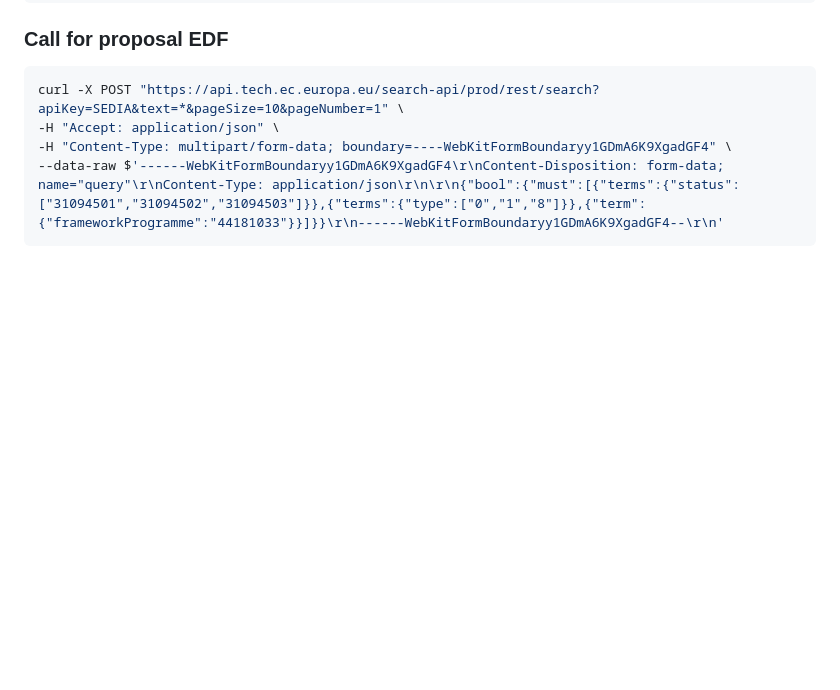
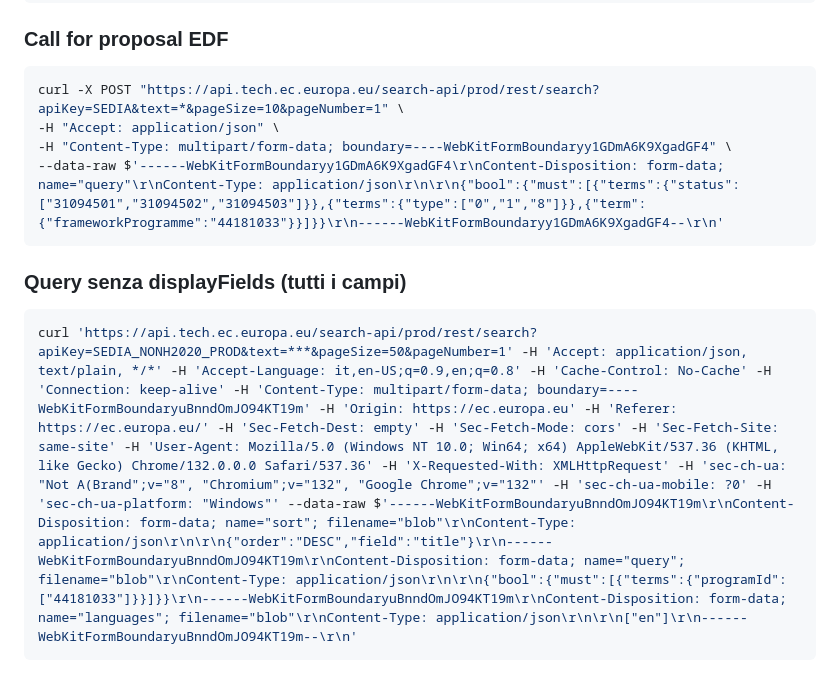
Before and after one commit to ondata/european_defence_fund, a Markdown page: risorse/API.md, the part around the change. Rendered like a GitHub page; blank space fills up the shorter version.

Commit message:
docs: Add query example without displayFields in API.md

````diff
--- a/risorse/API.md
+++ b/risorse/API.md
@@ -35,3 +35,9 @@ curl -X POST "https://api.tech.ec.europa.eu/search-api/prod/rest/search?apiKey=S
 -H "Content-Type: multipart/form-data; boundary=----WebKitFormBoundaryy1GDmA6K9XgadGF4" \
 --data-raw $'------WebKitFormBoundaryy1GDmA6K9XgadGF4\r\nContent-Disposition: form-data; name="query"\r\nContent-Type: application/json\r\n\r\n{"bool":{"must":[{"terms":{"status":["31094501","31094502","31094503"]}},{"terms":{"type":["0","1","8"]}},{"term":{"frameworkProgramme":"44181033"}}]}}\r\n------WebKitFormBoundaryy1GDmA6K9XgadGF4--\r\n'
 ```
+
+### Query senza displayFields (tutti i campi)
+
+```bash
+curl 'https://api.tech.ec.europa.eu/search-api/prod/rest/search?apiKey=SEDIA_NONH2020_PROD&text=***&pageSize=50&pageNumber=1' -H 'Accept: application/json, text/plain, */*' -H 'Accept-Language: it,en-US;q=0.9,en;q=0.8' -H 'Cache-Control: No-Cache' -H 'Connection: keep-alive' -H 'Content-Type: multipart/form-data; boundary=----WebKitFormBoundaryuBnndOmJO94KT19m' -H 'Origin: https://ec.europa.eu' -H 'Referer: https://ec.europa.eu/' -H 'Sec-Fetch-Dest: empty' -H 'Sec-Fetch-Mode: cors' -H 'Sec-Fetch-Site: same-site' -H 'User-Agent: Mozilla/5.0 (Windows NT 10.0; Win64; x64) AppleWebKit/537.36 (KHTML, like Gecko) Chrome/132.0.0.0 Safari/537.36' -H 'X-Requested-With: XMLHttpRequest' -H 'sec-ch-ua: "Not A(Brand";v="8", "Chromium";v="132", "Google Chrome";v="132"' -H 'sec-ch-ua-mobile: ?0' -H 'sec-ch-ua-platform: "Windows"' --data-raw $'------WebKitFormBoundaryuBnndOmJO94KT19m\r\nContent-Disposition: form-data; name="sort"; filename="blob"\r\nContent-Type: application/json\r\n\r\n{"order":"DESC","field":"title"}\r\n------WebKitFormBoundaryuBnndOmJO94KT19m\r\nContent-Disposition: form-data; name="query"; filename="blob"\r\nContent-Type: application/json\r\n\r\n{"bool":{"must":[{"terms":{"programId":["44181033"]}}]}}\r\n------WebKitFormBoundaryuBnndOmJO94KT19m\r\nContent-Disposition: form-data; name="languages"; filename="blob"\r\nContent-Type: application/json\r\n\r\n["en"]\r\n------WebKitFormBoundaryuBnndOmJO94KT19m--\r\n'
+```
````
